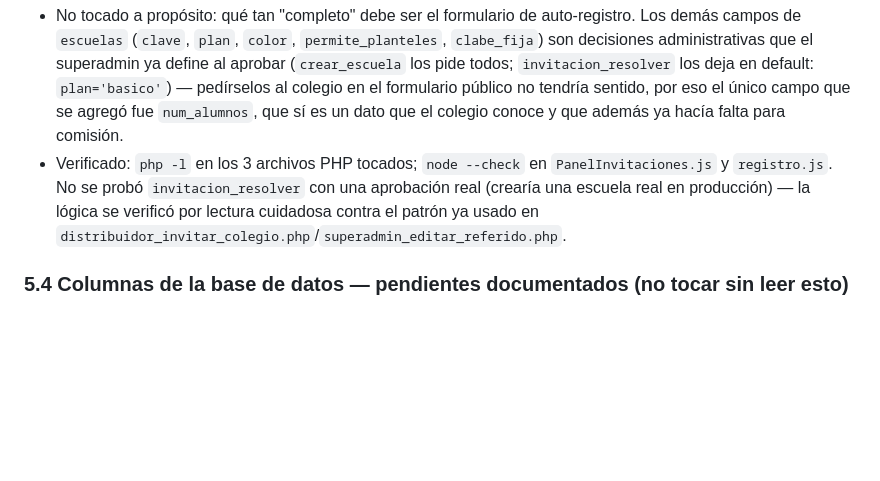
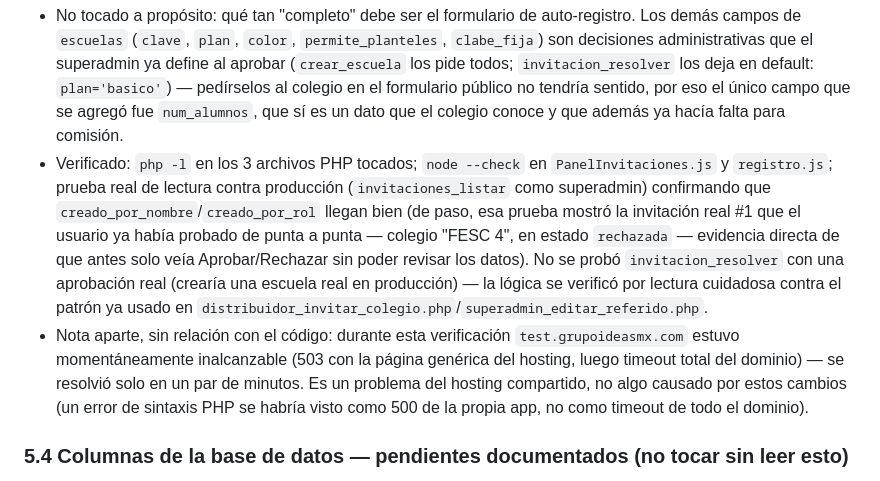
Before and after one commit to Sangigi/EduPago, a Markdown page: PRODUCCION.md, the part around the change. Drawn GitHub-style; blank space fills up the shorter version.

Commit message:
Prueba cambio

```diff
--- a/PRODUCCION.md
+++ b/PRODUCCION.md
@@ -214,7 +214,8 @@ La pregunta del usuario destapó algo más importante que la parte de UI: **un d
 4. **"No me dice nada, solo aparece aprobar o no"**: las invitaciones en estado `enviado` sí traen los datos que el colegio llenó (`datos_enviados` ya venía en la respuesta de `invitaciones_listar` desde 5.3r, pero el frontend los descartaba). Se reemplazaron los botones sueltos de Aprobar/Rechazar por un botón "Revisar"/"Ver" que abre `ModalDetalleInvitacion`: muestra colegio, correo, teléfono, núm. de alumnos, RFC, RVOE, dirección y quién generó la liga — y solo ahí, ya con los datos a la vista, aparecen Aprobar/Rechazar (solo si `esSuperAdmin` y `estado==='enviado'`, igual que antes).
 5. **Rendimiento de `registro.html`**: cargaba `assets/css/main.css` completo (53 KB, pensado para toda la SPA) solo por 4 variables CSS. Se quitó ese `<link>` y se dejaron los valores literales en el `<style>` propio de la página (y se restauró a mano el reset `*{box-sizing:border-box;margin:0;padding:0}` que antes venía gratis desde `main.css`, para no romper el layout). Un request y ~53 KB menos en una página pública de un solo formulario.
 - No tocado a propósito: qué tan "completo" debe ser el formulario de auto-registro. Los demás campos de `escuelas` (`clave`, `plan`, `color`, `permite_planteles`, `clabe_fija`) son decisiones administrativas que el superadmin ya define al aprobar (`crear_escuela` los pide todos; `invitacion_resolver` los deja en default: `plan='basico'`) — pedírselos al colegio en el formulario público no tendría sentido, por eso el único campo que se agregó fue `num_alumnos`, que sí es un dato que el colegio conoce y que además ya hacía falta para comisión.
-- Verificado: `php -l` en los 3 archivos PHP tocados; `node --check` en `PanelInvitaciones.js` y `registro.js`. No se probó `invitacion_resolver` con una aprobación real (crearía una escuela real en producción) — la lógica se verificó por lectura cuidadosa contra el patrón ya usado en `distribuidor_invitar_colegio.php`/`superadmin_editar_referido.php`.
+- Verificado: `php -l` en los 3 archivos PHP tocados; `node --check` en `PanelInvitaciones.js` y `registro.js`; prueba real de lectura contra producción (`invitaciones_listar` como superadmin) confirmando que `creado_por_nombre`/`creado_por_rol` llegan bien (de paso, esa prueba mostró la invitación real #1 que el usuario ya había probado de punta a punta — colegio "FESC 4", en estado `rechazada` — evidencia directa de que antes solo veía Aprobar/Rechazar sin poder revisar los datos). No se probó `invitacion_resolver` con una aprobación real (crearía una escuela real en producción) — la lógica se verificó por lectura cuidadosa contra el patrón ya usado en `distribuidor_invitar_colegio.php`/`superadmin_editar_referido.php`.
+- Nota aparte, sin relación con el código: durante esta verificación `test.grupoideasmx.com` estuvo momentáneamente inalcanzable (503 con la página genérica del hosting, luego timeout total del dominio) — se resolvió solo en un par de minutos. Es un problema del hosting compartido, no algo causado por estos cambios (un error de sintaxis PHP se habría visto como 500 de la propia app, no como timeout de todo el dominio).
 
 ### 5.4 Columnas de la base de datos — pendientes documentados (no tocar sin leer esto)
 - **`usuarios.zona` / `planteles.zona` (texto) vs `zona_id` (FK a la tabla `zonas`)**: es una migración a normalizado que ya está en curso desde antes, NO un descuido. Hoy solo las filas nuevas (distribuidores #11/#12) tienen `zona_id` poblado — el resto de usuarios/planteles viejos sigue con `zona_id = NULL` y solo el texto libre. **No borres las columnas `zona` (texto) todavía** — primero hay que backfillear `zona_id` en todas las filas viejas cruzando contra `zonas.nombre`, confirmar que quedó 100% poblado, y solo entonces dropear el texto.
```
